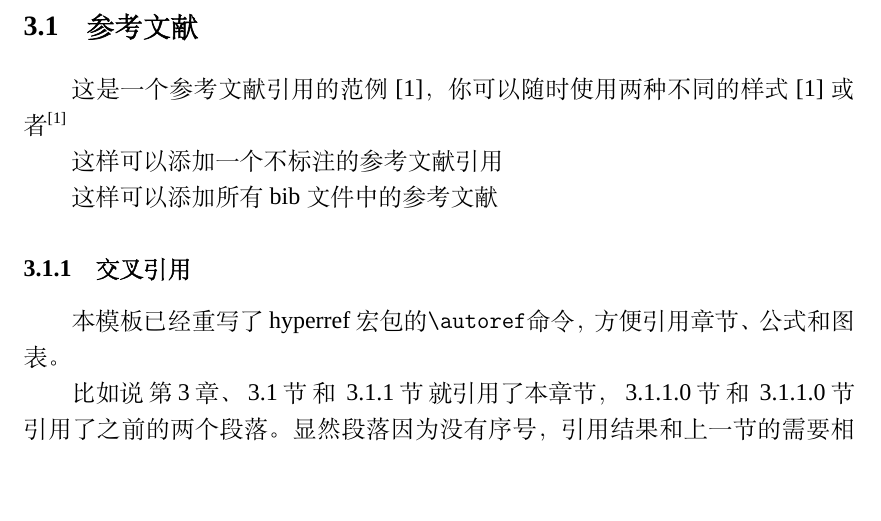
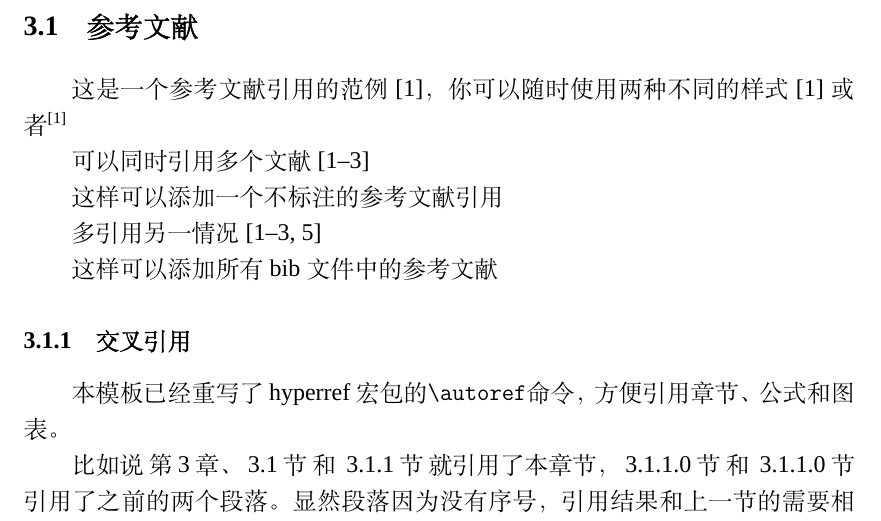
Before and after one commit to latexstudio/CUSTPaperTemp, a LaTeX thesis (Example.tex, which reads CustGraduPaper.cls): part of page 9 of 15, cut so that both start at the same text, the shorter picture padded with empty space. Compiled offline with XeLaTeX; a missing font is replaced by an installed copy or a similar font.

Commit message:
添加多引用

```diff
--- a/CustGraduPaper.cls
+++ b/CustGraduPaper.cls
@@ -759,8 +760,7 @@
 
 %设置参考文献
 \RequirePackage{chapterbib}
-\RequirePackage{natbib}
-\setcitestyle{numbers,square,comma,sort&compress} % 阿拉伯数字,方括号,逗号分隔,第一次引用顺序编号
+\RequirePackage[square,numbers,sort&compress]{natbib} % 方括号,阿拉伯数字,第一次引用顺序编号
 \ctexset{bibname={参考文献}}
 
 \newcommand{\upcite}[2][]{
--- a/Example.tex
+++ b/Example.tex
@@ -110,7 +111,11 @@
 \section{参考文献}\label{sec:bibs}
 这是一个参考文献引用的范例\cite{Stone_1998}，你可以随时使用两种不同的样式\cite{Stone_1998}或者\upcite{Stone_1998}
 
+可以同时引用多个文献\cite{Stone_1998,9780124467422,huagongrenzheng2014}
+
 这样可以添加一个不标注的参考文献引用\nocite{9787508342894}
+
+多引用另一情况\cite{Stone_1998,9780124467422,huagongrenzheng2014,bamboosilk}
 
 这样可以添加所有bib文件中的参考文献\nocite{*}
 
```
Also changed, not shown: CustGraduPaper.cls (3 more changed lines), Example.tex (3 more changed lines).
